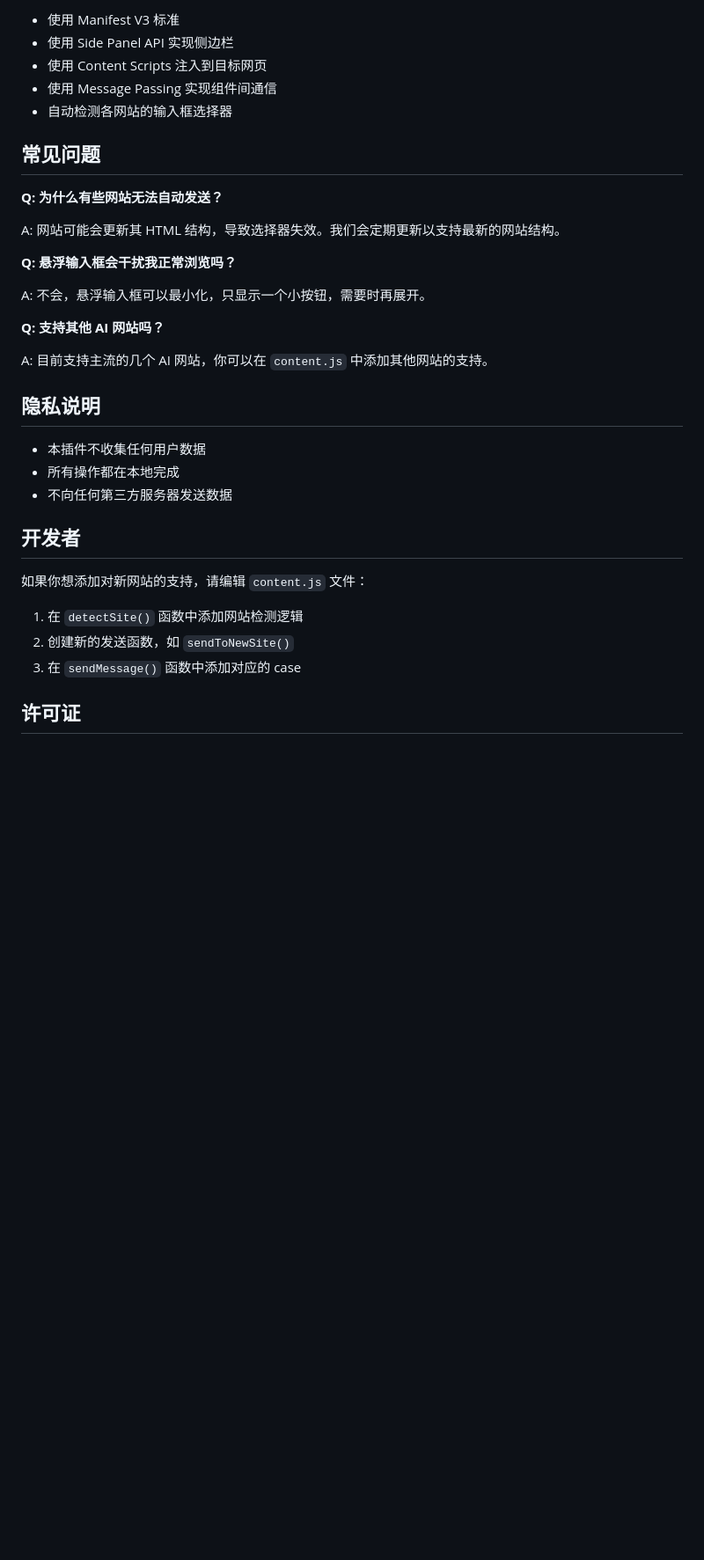
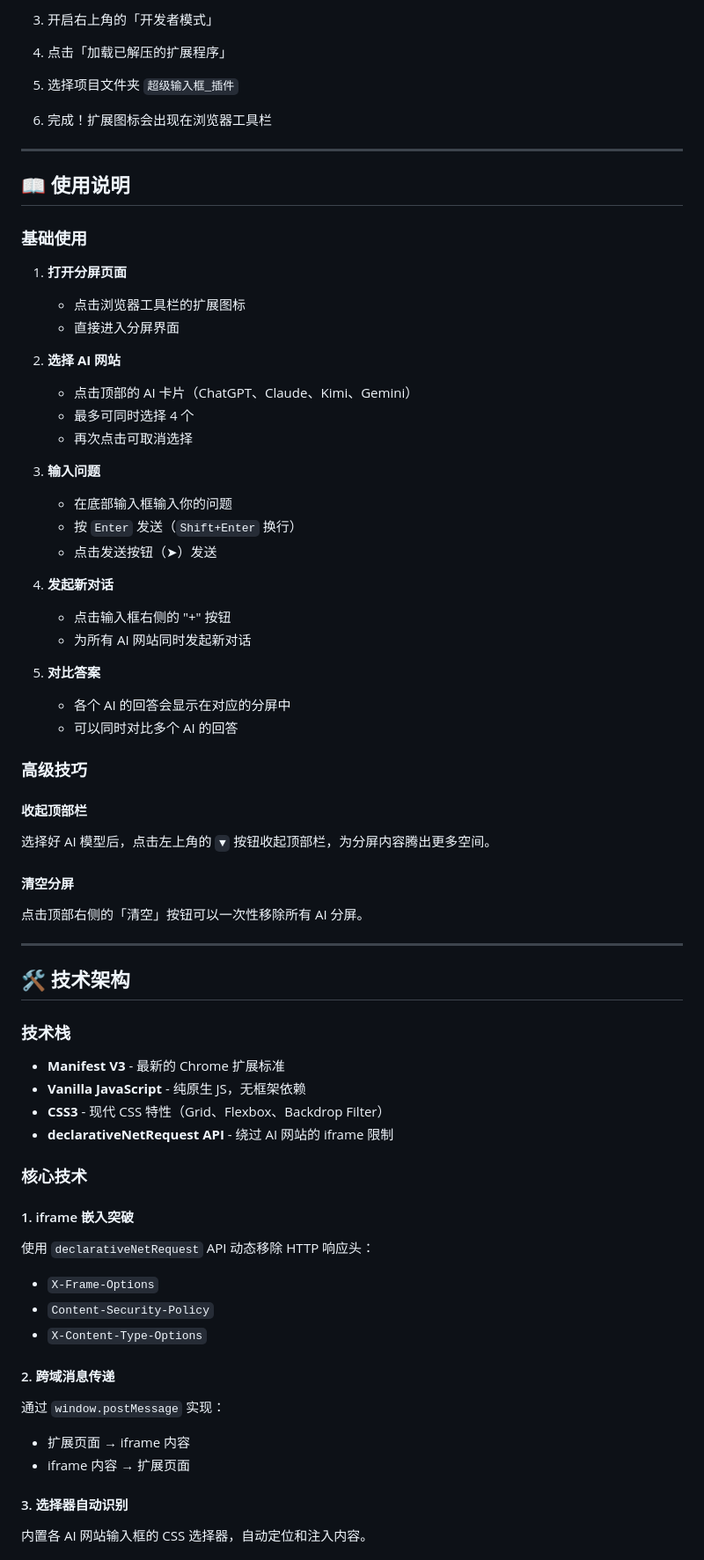
Before and after one commit to lkplkplkp0316/super-input-box-beautiful, a Markdown page: README.md, the part around the change printed below. Shown: that part at 88% size. Drawn GitHub-style; blank space fills up the shorter version.

Commit message:
更新 README - 添加更新日志和完整文档

```diff
--- a/README.md
+++ b/README.md
@@ -80,36 +79,72 @@
 
-- 使用 Manifest V3 标准
-- 使用 Side Panel API 实现侧边栏
-- 使用 Content Scripts 注入到目标网页
-- 使用 Message Passing 实现组件间通信
-- 自动检测各网站的输入框选择器
+3. 开启右上角的「开发者模式」
 
-## 常见问题
+4. 点击「加载已解压的扩展程序」
 
-**Q: 为什么有些网站无法自动发送？**
+5. 选择项目文件夹 `超级输入框_插件`
 
-A: 网站可能会更新其 HTML 结构，导致选择器失效。我们会定期更新以支持最新的网站结构。
+6. 完成！扩展图标会出现在浏览器工具栏
 
-**Q: 悬浮输入框会干扰我正常浏览吗？**
+---
 
-A: 不会，悬浮输入框可以最小化，只显示一个小按钮，需要时再展开。
+## 📖 使用说明
 
-**Q: 支持其他 AI 网站吗？**
+### 基础使用
 
-A: 目前支持主流的几个 AI 网站，你可以在 `content.js` 中添加其他网站的支持。
+1. **打开分屏页面**
+   - 点击浏览器工具栏的扩展图标
+   - 直接进入分屏界面
 
-## 隐私说明
+2. **选择 AI 网站**
+   - 点击顶部的 AI 卡片（ChatGPT、Claude、Kimi、Gemini）
+   - 最多可同时选择 4 个
+   - 再次点击可取消选择
 
-- 本插件不收集任何用户数据
-- 所有操作都在本地完成
-- 不向任何第三方服务器发送数据
+3. **输入问题**
+   - 在底部输入框输入你的问题
+   - 按 `Enter` 发送（`Shift+Enter` 换行）
+   - 点击发送按钮（➤）发送
 
-## 开发者
+4. **发起新对话**
+   - 点击输入框右侧的 "+" 按钮
+   - 为所有 AI 网站同时发起新对话
 
-如果你想添加对新网站的支持，请编辑 `content.js` 文件：
+5. **对比答案**
+   - 各个 AI 的回答会显示在对应的分屏中
+   - 可以同时对比多个 AI 的回答
 
-1. 在 `detectSite()` 函数中添加网站检测逻辑
-2. 创建新的发送函数，如 `sendToNewSite()`
-3. 在 `sendMessage()` 函数中添加对应的 case
+### 高级技巧
 
-## 许可证
+#### 收起顶部栏
+选择好 AI 模型后，点击左上角的 `▼` 按钮收起顶部栏，为分屏内容腾出更多空间。
+
+#### 清空分屏
+点击顶部右侧的「清空」按钮可以一次性移除所有 AI 分屏。
+
+---
+
+## 🛠️ 技术架构
+
+### 技术栈
+
+- **Manifest V3** - 最新的 Chrome 扩展标准
+- **Vanilla JavaScript** - 纯原生 JS，无框架依赖
+- **CSS3** - 现代 CSS 特性（Grid、Flexbox、Backdrop Filter）
+- **declarativeNetRequest API** - 绕过 AI 网站的 iframe 限制
+
+### 核心技术
+
+#### 1. iframe 嵌入突破
+使用 `declarativeNetRequest` API 动态移除 HTTP 响应头：
+- `X-Frame-Options`
+- `Content-Security-Policy`
+- `X-Content-Type-Options`
+
+#### 2. 跨域消息传递
+通过 `window.postMessage` 实现：
+- 扩展页面 → iframe 内容
+- iframe 内容 → 扩展页面
+
+#### 3. 选择器自动识别
+内置各 AI 网站输入框的 CSS 选择器，自动定位和注入内容。
+
```
Also changed, not shown: other parts of README.md (+91 -57 lines).
